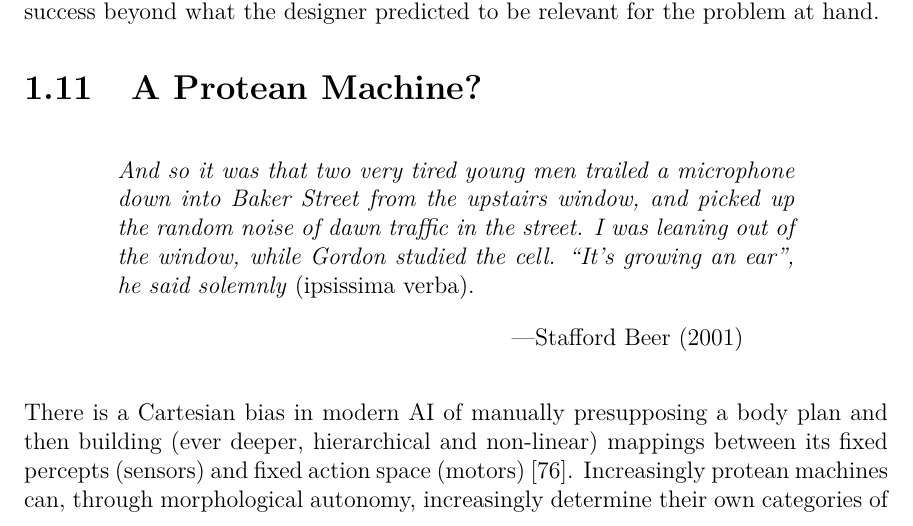
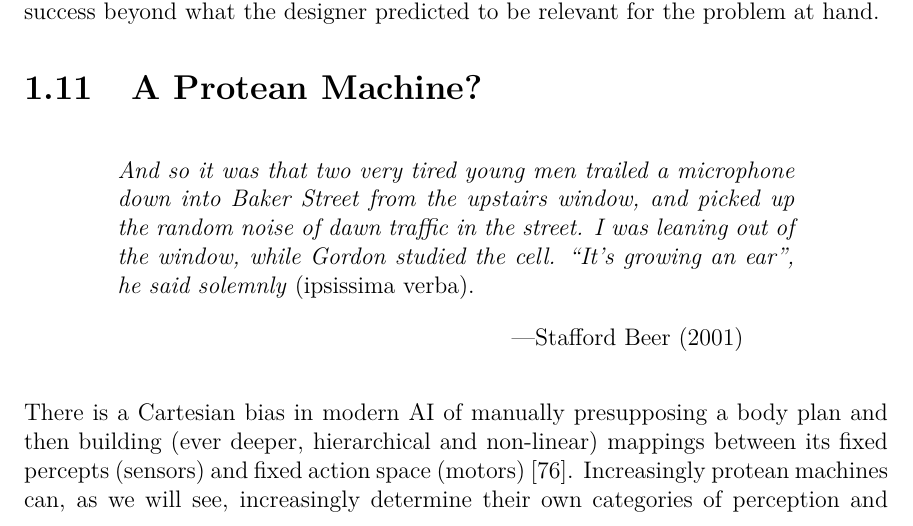
Before and after one commit to skriegman/Sam_Kriegman_opensource_PhD_thesis, a LaTeX thesis (root.tex, which reads Chapter01.tex): part of page 21 of 54, cut so that both start at the same text. Compiled offline with pdfLaTeX.

Commit message:
Updates from Overleaf

```diff
--- a/Chapter01.tex
+++ b/Chapter01.tex
@@ -1004,8 +1004,8 @@ I was leaning out of the window, while Gordon studied the cell.
 
 \noindent
 There is a Cartesian bias in modern AI of manually presupposing a body plan and then building (ever deeper, hierarchical and non-linear) mappings between its fixed percepts (sensors) and fixed action space (motors) \cite{lecun2015deep}.
-Increasingly protean machines
-can, through morphological autonomy,
+Increasingly protean machines can,
+as we will see,
 increasingly determine their own categories of perception and action,
 and thus
 position themselves at a
```
